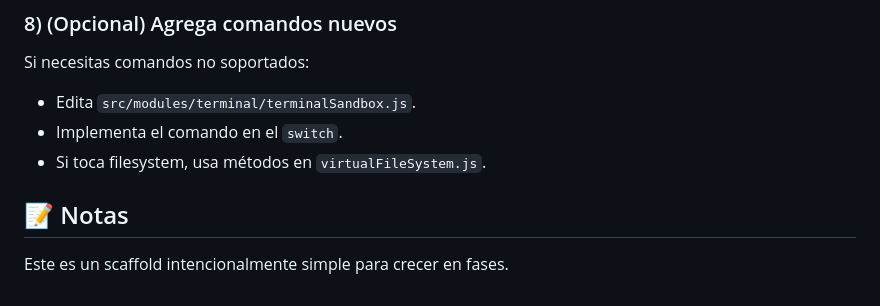
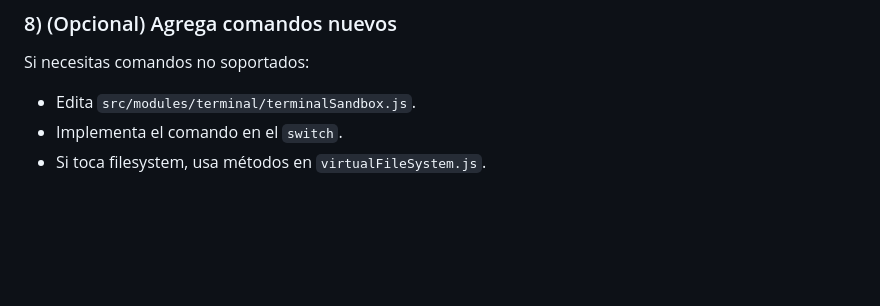
Before and after one commit to garcilaso05/justHackMe, a Markdown page: README.md, the part around one of its changes. Rendered like a GitHub page; blank space fills up the shorter version.

```diff
--- a/README.md
+++ b/README.md
@@ -152,7 +152,3 @@ Si necesitas comandos no soportados:
 - Edita `src/modules/terminal/terminalSandbox.js`.
 - Implementa el comando en el `switch`.
 - Si toca filesystem, usa métodos en `virtualFileSystem.js`.
-
-## 📝 Notas
-
-Este es un scaffold intencionalmente simple para crecer en fases.
```
Also changed, not shown: other parts of README.md (+6 -6 lines).
